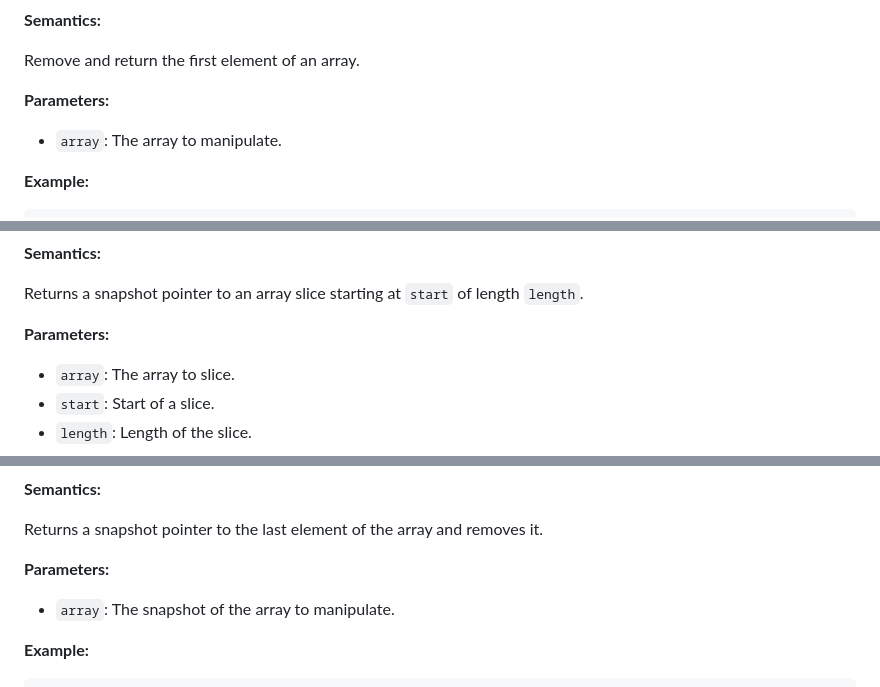
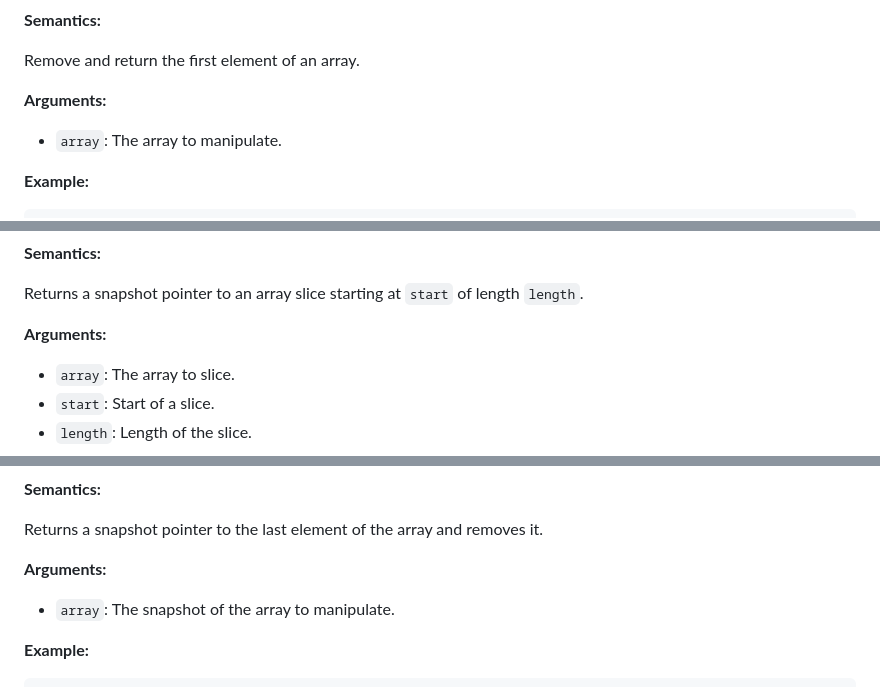
Before and after one commit to sierra-docs/sierra-docs.github.io, a Markdown page: docs/README.md, 3 parts joined by grey strips. GitHub-like rendering.

```diff
--- a/docs/README.md
+++ b/docs/README.md
@@ -159,7 +159,7 @@ Remove an element from the beginning of an array.
 
 Remove and return the first element of an array.
 
-**Parameters:**
+**Arguments:**
 
 - `array`: The array to manipulate.
 
@@ -185,7 +185,7 @@ Return a slice of an array.
 
 Returns a snapshot pointer to an array slice starting at `start` of length `length`.
 
-**Parameters:**
+**Arguments:**
 
 - `array`: The array to slice.
 - `start`: Start of a slice.
@@ -213,7 +213,7 @@ Remove the last element of the array and return a snapshot of it.
 
 Returns a snapshot pointer to the last element of the array and removes it.
 
-**Parameters:**
+**Arguments:**
 
 - `array`: The snapshot of the array to manipulate.
 
```
Also changed, not shown: other parts of docs/README.md (+59 -8 lines).
